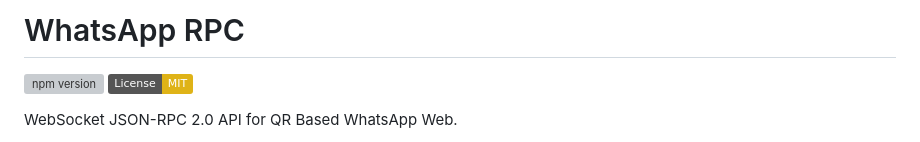
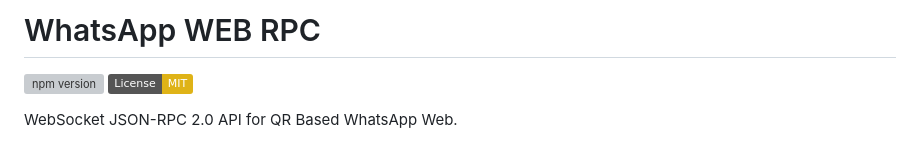
Before and after one commit to trohitg/whatsapp-rpc, a Markdown page: README.md, the part around the change. Rendered like a GitHub page; badges without logos; grey boxes are pictures that could not be loaded.

Commit message:
Update project title from 'WhatsApp RPC' to 'WhatsApp WEB RPC'

```diff
--- a/README.md
+++ b/README.md
@@ -1,4 +1,4 @@
-# WhatsApp RPC
+# WhatsApp WEB RPC
 
 [![npm version](https://img.shields.io/npm/v/whatsapp-rpc.svg)](https://www.npmjs.com/package/whatsapp-rpc)
 [![License: MIT](https://img.shields.io/badge/License-MIT-yellow.svg)](https://opensource.org/licenses/MIT)
```
